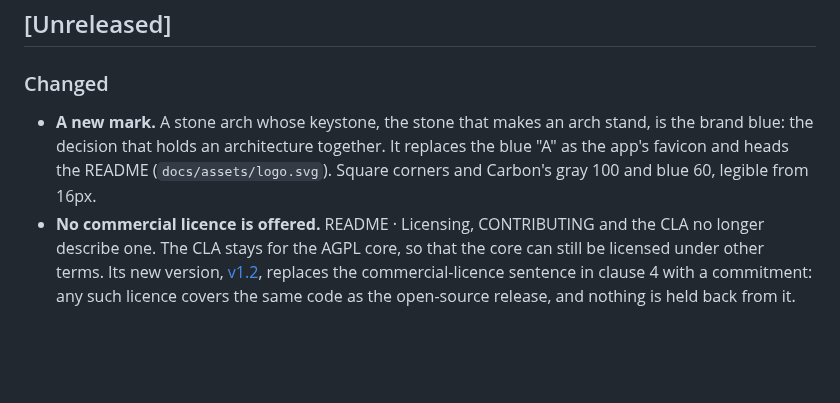
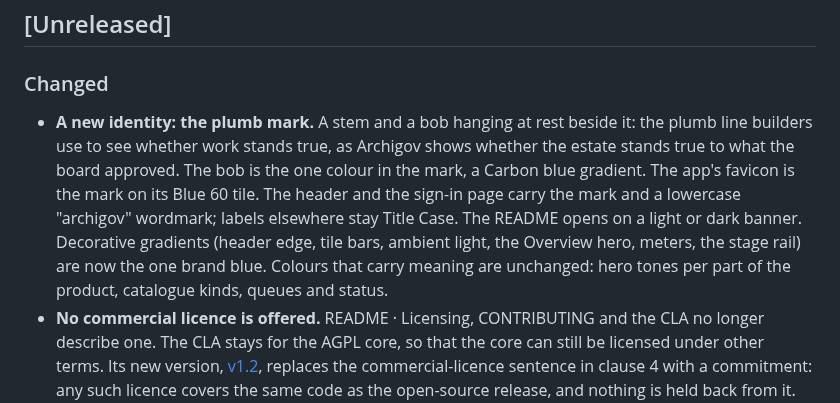
Before and after one commit to 00xE8/archigov, a Markdown page: CHANGELOG.md, the part around the change. GitHub-like rendering; blank space fills up the shorter version.

```diff
--- a/CHANGELOG.md
+++ b/CHANGELOG.md
@@ -6,7 +6,7 @@ All notable changes to Archigov are documented here. The format follows [Keep a
 
 ### Changed
 
-- **A new mark.** A stone arch whose keystone, the stone that makes an arch stand, is the brand blue: the decision that holds an architecture together. It replaces the blue "A" as the app's favicon and heads the README (`docs/assets/logo.svg`). Square corners and Carbon's gray 100 and blue 60, legible from 16px.
+- **A new identity: the plumb mark.** A stem and a bob hanging at rest beside it: the plumb line builders use to see whether work stands true, as Archigov shows whether the estate stands true to what the board approved. The bob is the one colour in the mark, a Carbon blue gradient. The app's favicon is the mark on its Blue 60 tile. The header and the sign-in page carry the mark and a lowercase "archigov" wordmark; labels elsewhere stay Title Case. The README opens on a light or dark banner. Decorative gradients (header edge, tile bars, ambient light, the Overview hero, meters, the stage rail) are now the one brand blue. Colours that carry meaning are unchanged: hero tones per part of the product, catalogue kinds, queues and status.
 - **No commercial licence is offered.** README · Licensing, CONTRIBUTING and the CLA no longer describe one. The CLA stays for the AGPL core, so that the core can still be licensed under other terms. Its new version, [v1.2](docs/CLA.md), replaces the commercial-licence sentence in clause 4 with a commitment: any such licence covers the same code as the open-source release, and nothing is held back from it. The grants are unchanged, and the CLA check now records agreements against v1.2.
 
 ## [0.2.1] — 2026-10-16
```
Also changed, not shown: CLAUDE.md (+4 -3 lines), README.md (+4 -1 lines), docs/assets/banner-dark.png (added), docs/assets/banner-light.png (added), 7 other files.
